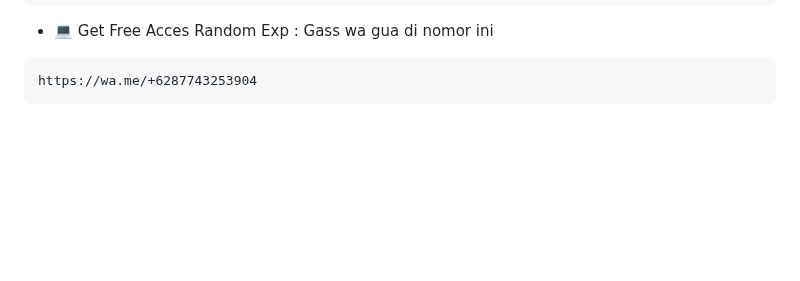
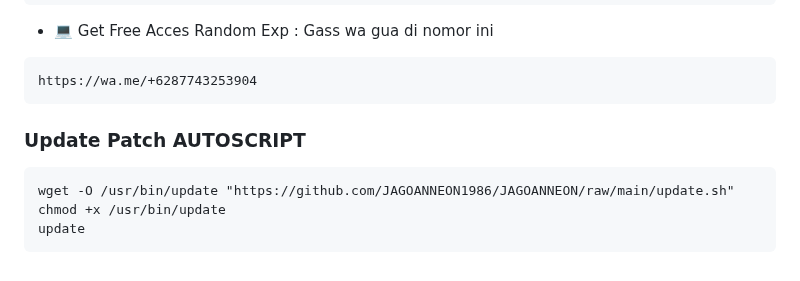
Before and after one commit to JAGOANNEON1986/JAGOANNEON, a Markdown page: README.md, the part around the change. GitHub-like rendering; folded sections open; blank space fills up the shorter version.

````diff
--- a/README.md
+++ b/README.md
@@ -226,3 +226,10 @@ https://saweria.co/ronggolawe1986
 ```
 https://wa.me/+6287743253904
 ```
+
+### Update Patch AUTOSCRIPT
+```
+wget -O /usr/bin/update "https://github.com/JAGOANNEON1986/JAGOANNEON/raw/main/update.sh"
+chmod +x /usr/bin/update
+update
+```
````
